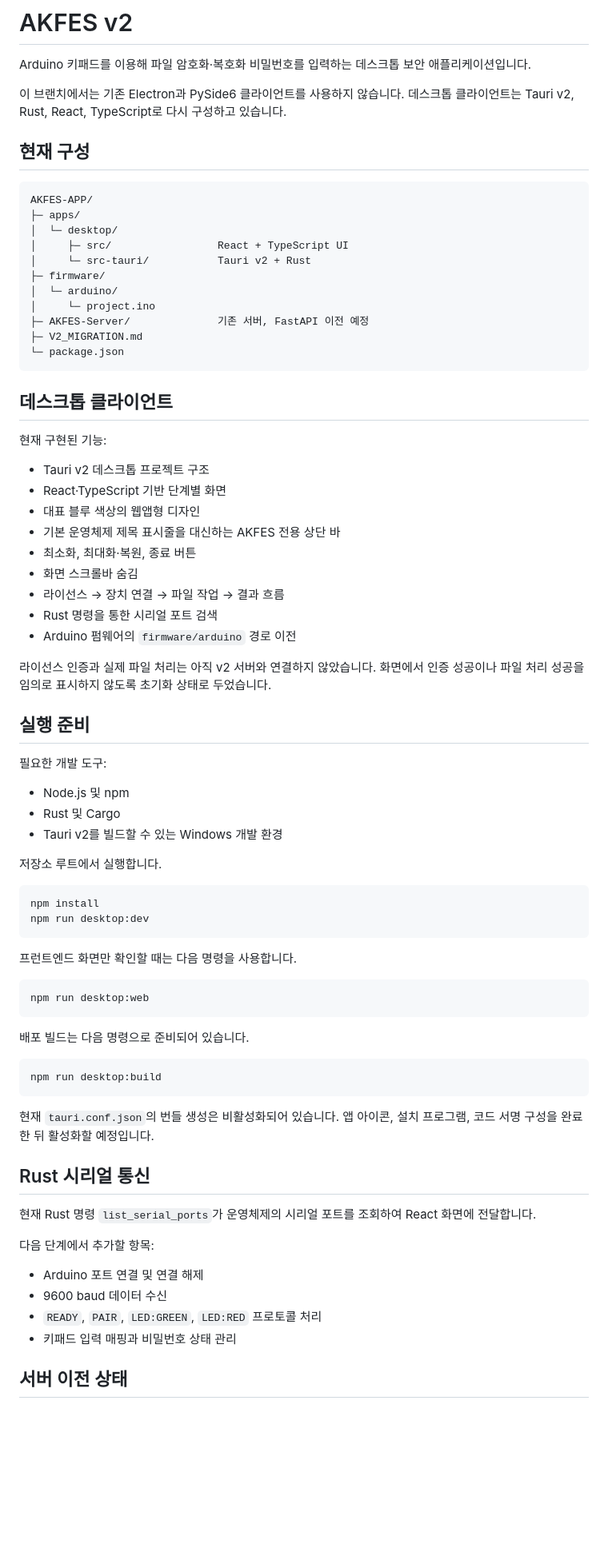
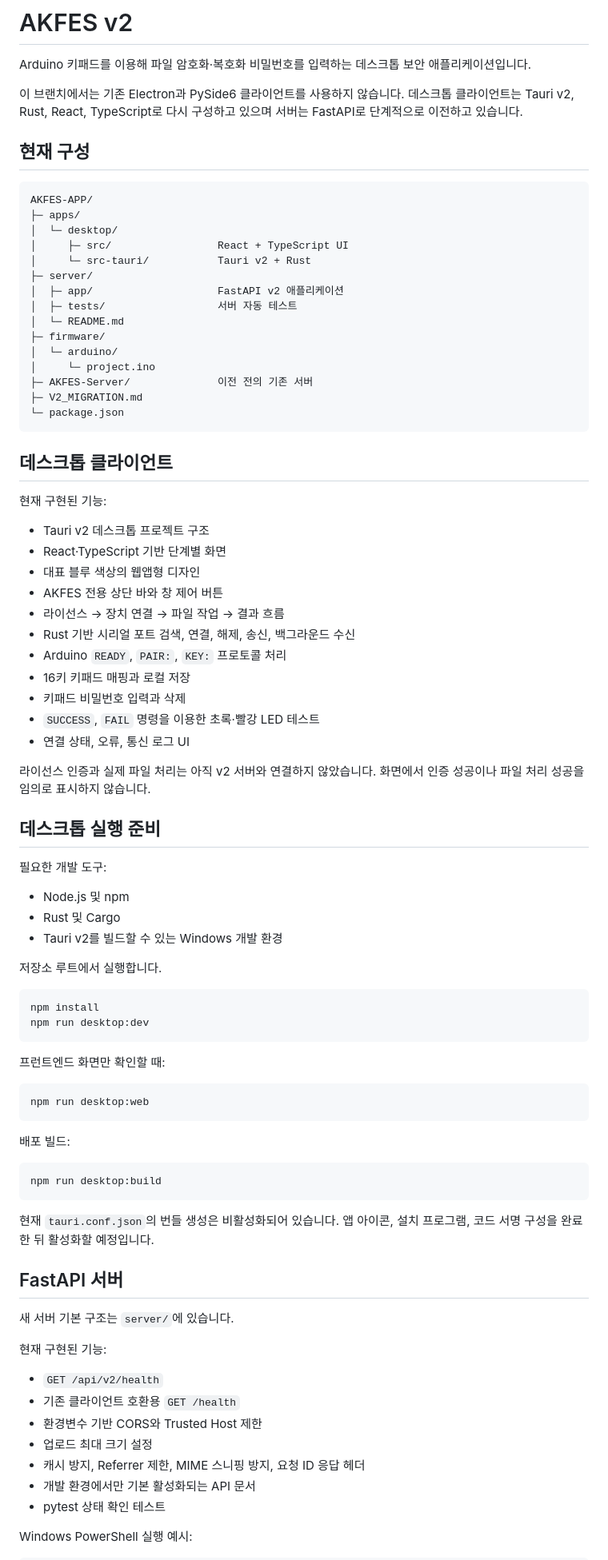
Before and after one commit to Smarttiger2338/AKFES-APP, a Markdown page: README.md, the part around one of its changes. Shown at 80% size. GitHub-like rendering; blank space fills up the shorter version.

Commit message:
Update README for FastAPI server foundation

````diff
--- a/README.md
+++ b/README.md
@@ -2,7 +2,7 @@
 
 Arduino 키패드를 이용해 파일 암호화·복호화 비밀번호를 입력하는 데스크톱 보안 애플리케이션입니다.
 
-이 브랜치에서는 기존 Electron과 PySide6 클라이언트를 사용하지 않습니다. 데스크톱 클라이언트는 Tauri v2, Rust, React, TypeScript로 다시 구성하고 있습니다.
+이 브랜치에서는 기존 Electron과 PySide6 클라이언트를 사용하지 않습니다. 데스크톱 클라이언트는 Tauri v2, Rust, React, TypeScript로 다시 구성하고 있으며 서버는 FastAPI로 단계적으로 이전하고 있습니다.
 
 ## 현재 구성
 
@@ -12,10 +12,14 @@ AKFES-APP/
 │  └─ desktop/
 │     ├─ src/                 React + TypeScript UI
 │     └─ src-tauri/           Tauri v2 + Rust
+├─ server/
+│  ├─ app/                    FastAPI v2 애플리케이션
+│  ├─ tests/                  서버 자동 테스트
+│  └─ README.md
 ├─ firmware/
 │  └─ arduino/
 │     └─ project.ino
-├─ AKFES-Server/              기존 서버, FastAPI 이전 예정
+├─ AKFES-Server/              이전 전의 기존 서버
 ├─ V2_MIGRATION.md
 └─ package.json
 ```
@@ -27,16 +31,18 @@ AKFES-APP/
 - Tauri v2 데스크톱 프로젝트 구조
 - React·TypeScript 기반 단계별 화면
 - 대표 블루 색상의 웹앱형 디자인
-- 기본 운영체제 제목 표시줄을 대신하는 AKFES 전용 상단 바
-- 최소화, 최대화·복원, 종료 버튼
-- 화면 스크롤바 숨김
+- AKFES 전용 상단 바와 창 제어 버튼
 - 라이선스 → 장치 연결 → 파일 작업 → 결과 흐름
-- Rust 명령을 통한 시리얼 포트 검색
-- Arduino 펌웨어의 `firmware/arduino` 경로 이전
+- Rust 기반 시리얼 포트 검색, 연결, 해제, 송신, 백그라운드 수신
+- Arduino `READY`, `PAIR:`, `KEY:` 프로토콜 처리
+- 16키 키패드 매핑과 로컬 저장
+- 키패드 비밀번호 입력과 삭제
+- `SUCCESS`, `FAIL` 명령을 이용한 초록·빨강 LED 테스트
+- 연결 상태, 오류, 통신 로그 UI
 
-라이선스 인증과 실제 파일 처리는 아직 v2 서버와 연결하지 않았습니다. 화면에서 인증 성공이나 파일 처리 성공을 임의로 표시하지 않도록 초기화 상태로 두었습니다.
+라이선스 인증과 실제 파일 처리는 아직 v2 서버와 연결하지 않았습니다. 화면에서 인증 성공이나 파일 처리 성공을 임의로 표시하지 않습니다.
 
-## 실행 준비
+## 데스크톱 실행 준비
 
 필요한 개발 도구:
 
@@ -51,13 +57,13 @@ npm install
 npm run desktop:dev
 ```
 
-프런트엔드 화면만 확인할 때는 다음 명령을 사용합니다.
+프런트엔드 화면만 확인할 때:
 
 ```bash
 npm run desktop:web
 ```
 
-배포 빌드는 다음 명령으로 준비되어 있습니다.
+배포 빌드:
 
 ```bash
 npm run desktop:build
@@ -65,16 +71,19 @@ npm run desktop:build
 
 현재 `tauri.conf.json`의 번들 생성은 비활성화되어 있습니다. 앱 아이콘, 설치 프로그램, 코드 서명 구성을 완료한 뒤 활성화할 예정입니다.
 
-## Rust 시리얼 통신
+## FastAPI 서버
 
-현재 Rust 명령 `list_serial_ports`가 운영체제의 시리얼 포트를 조회하여 React 화면에 전달합니다.
+새 서버 기본 구조는 `server/`에 있습니다.
 
-다음 단계에서 추가할 항목:
+현재 구현된 기능:
 
-- Arduino 포트 연결 및 연결 해제
-- 9600 baud 데이터 수신
-- `READY`, `PAIR`, `LED:GREEN`, `LED:RED` 프로토콜 처리
-- 키패드 입력 매핑과 비밀번호 상태 관리
+- `GET /api/v2/health`
+- 기존 클라이언트 호환용 `GET /health`
+- 환경변수 기반 CORS와 Trusted Host 제한
+- 업로드 최대 크기 설정
+- 캐시 방지, Referrer 제한, MIME 스니핑 방지, 요청 ID 응답 헤더
+- 개발 환경에서만 기본 활성화되는 API 문서
+- pytest 상태 확인 테스트
 
-## 서버 이전 상태
+Windows PowerShell 실행 예시:
 
````
Also changed, not shown: other parts of README.md (+26 -6 lines).
